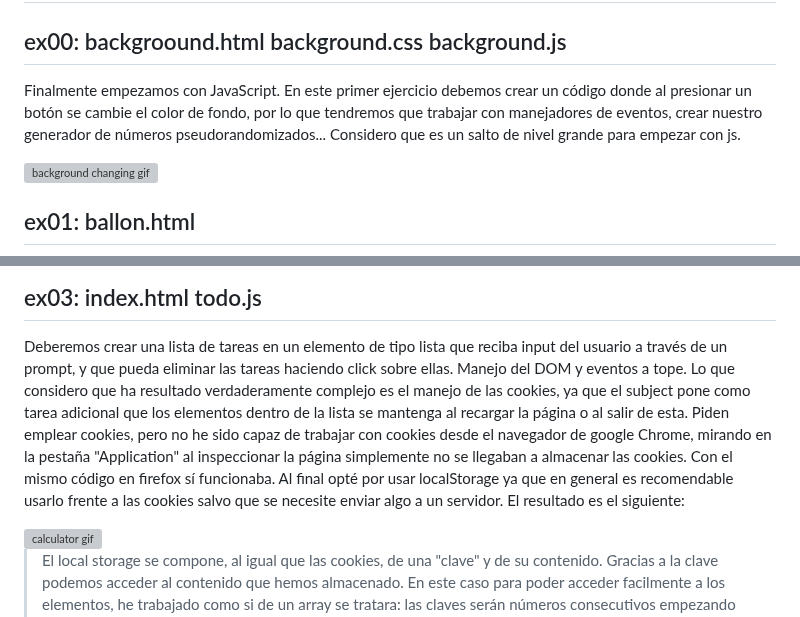
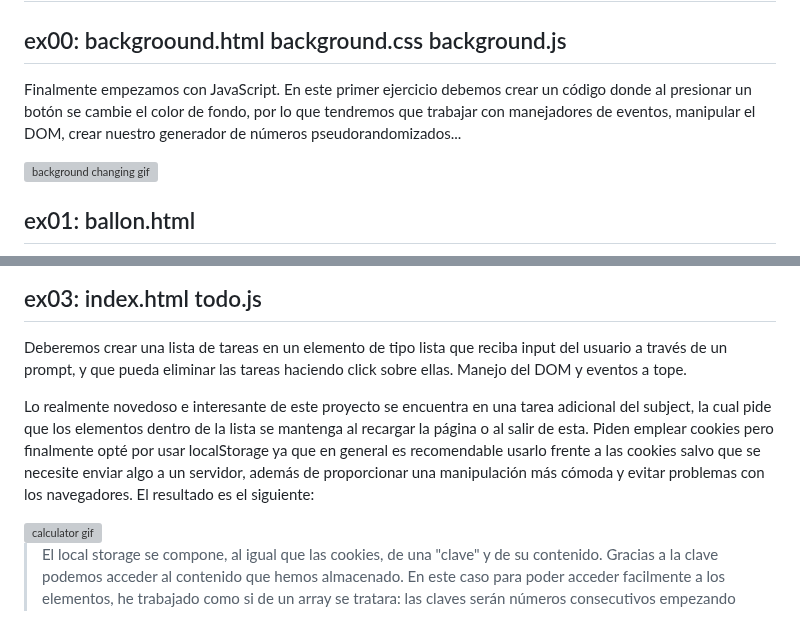
Before and after one commit to anfipatica/discovery_piscine_web, a Markdown page: README.md, 2 parts joined by grey strips. GitHub-like rendering; grey boxes are pictures that could not be loaded.

```diff
--- a/README.md
+++ b/README.md
@@ -67,7 +67,7 @@ El último ejercicio de esta unidad consiste en realizar una tarjeta de estudian
 
 ## Cellule3
 ## ex00: backgroound.html background.css background.js
-Finalmente empezamos con JavaScript. En este primer ejercicio debemos crear un código donde al presionar un botón se cambie el color de fondo, por lo que tendremos que trabajar con manejadores de eventos, crear nuestro generador de números pseudorandomizados... Considero que es un salto de nivel grande para empezar con js.
+Finalmente empezamos con JavaScript. En este primer ejercicio debemos crear un código donde al presionar un botón se cambie el color de fondo, por lo que tendremos que trabajar con manejadores de eventos, manipular el DOM, crear nuestro generador de números pseudorandomizados...
 
 <img width="600" alt="background changing gif" src="https://media1.giphy.com/media/v1.Y2lkPTc5MGI3NjExam5wZXNubnE0Z2t3ZjNqZGNvdnJyOWpuN2Y5MWUzY2M3ZDNzcnZpeiZlcD12MV9pbnRlcm5hbF9naWZfYnlfaWQmY3Q9Zw/RjmLePRmRZVztG07gY/giphy.gif">
 
@@ -86,7 +86,8 @@ Además incluye eventos de tiempo ya que cada 30 segundos debe aparecer una aler
 
 ## ex03: index.html todo.js
 Deberemos crear una lista de tareas en un elemento de tipo lista que reciba input del usuario a través de un prompt, y que pueda eliminar las tareas haciendo click sobre ellas. Manejo del DOM y eventos a tope.
-Lo que considero que ha resultado verdaderamente complejo es el manejo de las cookies, ya que el subject pone como tarea adicional que los elementos dentro de la lista se mantenga al recargar la página o al salir de esta. Piden emplear cookies, pero no he sido capaz de trabajar con cookies desde el navegador de google Chrome, mirando en la pestaña "Application" al inspeccionar la página simplemente no se llegaban a almacenar las cookies. Con el mismo código en firefox sí funcionaba. Al final opté por usar localStorage ya que en general es recomendable usarlo frente a las cookies salvo que se necesite enviar algo a un servidor.
+
+Lo realmente novedoso e interesante de este proyecto se encuentra en una tarea adicional del subject, la cual pide que los elementos dentro de la lista se mantenga al recargar la página o al salir de esta. Piden emplear cookies pero finalmente opté por usar localStorage ya que en general es recomendable usarlo frente a las cookies salvo que se necesite enviar algo a un servidor, además de proporcionar una manipulación más cómoda y evitar problemas con los navegadores.
 El resultado es el siguiente:
 
 <img width="600" alt="calculator gif" src="https://media.giphy.com/media/RGqP7bnQpScfRst1Ix/giphy.gif">
```
